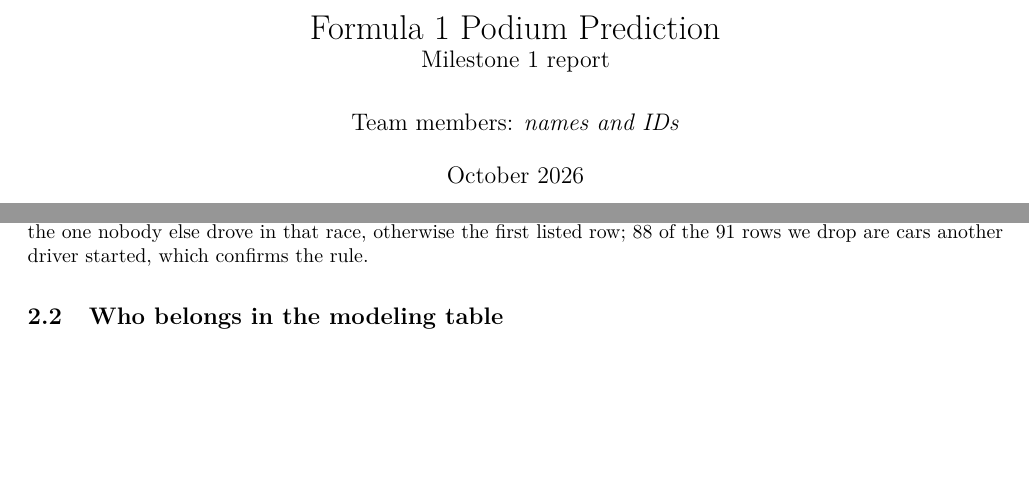
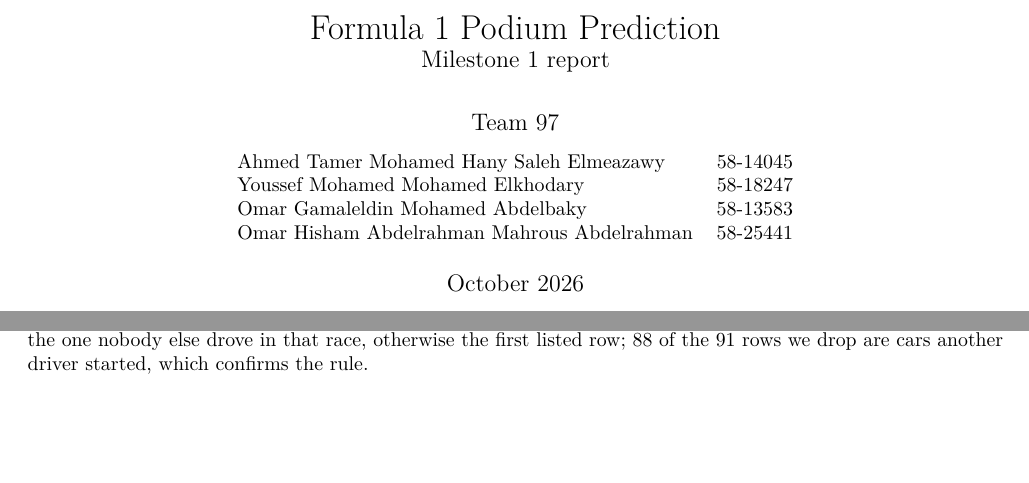
Before and after one commit to HamadaTamer/AI-Tools-Lab-F1-Project, a LaTeX document (report/report.tex): two parts of pages 1 and 2 of 12, joined at a grey line, cut so that both start at the same text, the shorter picture padded with empty space. Compiled offline with pdfLaTeX.

Commit message:
Add team 97 to the notebook, report and README; drop the section status table

```diff
--- a/report/report.tex
+++ b/report/report.tex
@@ -22,8 +22,12 @@
 % two figures side by side under one caption
 \newcommand{\twofig}[3]{\begin{figure}[H]\centering\includegraphics[width=0.49\linewidth]{#1}\hfill\includegraphics[width=0.49\linewidth]{#2}\caption{#3}\end{figure}}
 
-% Team members: replace the line below before exporting.
-\newcommand{\teammembers}{Team members: \textit{names and IDs}}
+\newcommand{\teammembers}{Team 97\\[6pt]\normalsize\begin{tabular}{ll}
+Ahmed Tamer Mohamed Hany Saleh Elmeazawy & 58-14045\\
+Youssef Mohamed Mohamed Elkhodary & 58-18247\\
+Omar Gamaleldin Mohamed Abdelbaky & 58-13583\\
+Omar Hisham Abdelrahman Mahrous Abdelrahman & 58-25441
+\end{tabular}}
 
 \title{Formula 1 Podium Prediction\\\large Milestone 1 report}
 \author{\teammembers}
```
Also changed, not shown: README.md, report/report.pdf, 1 other file.
